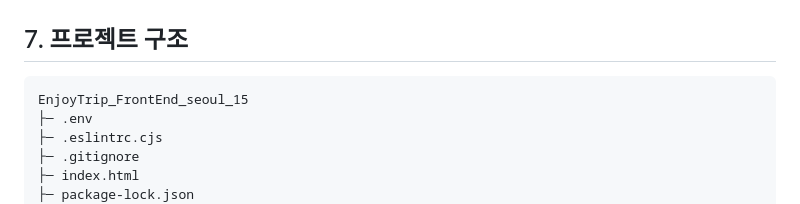
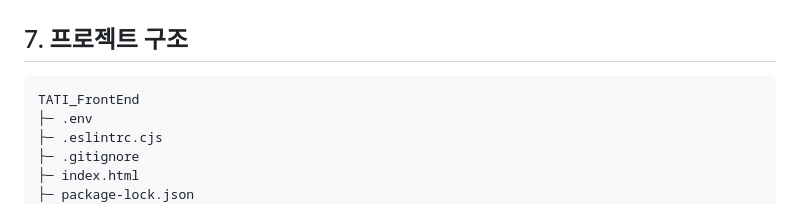
Before and after one commit to TripProjectJB/TATI, a Markdown page: README.md, the part around the change. Drawn GitHub-style.

````diff
--- a/README.md
+++ b/README.md
@@ -161,7 +161,7 @@
 ## 7. 프로젝트 구조
 
 ```
-EnjoyTrip_FrontEnd_seoul_15
+TATI_FrontEnd
 ├─ .env
 ├─ .eslintrc.cjs
 ├─ .gitignore
````
